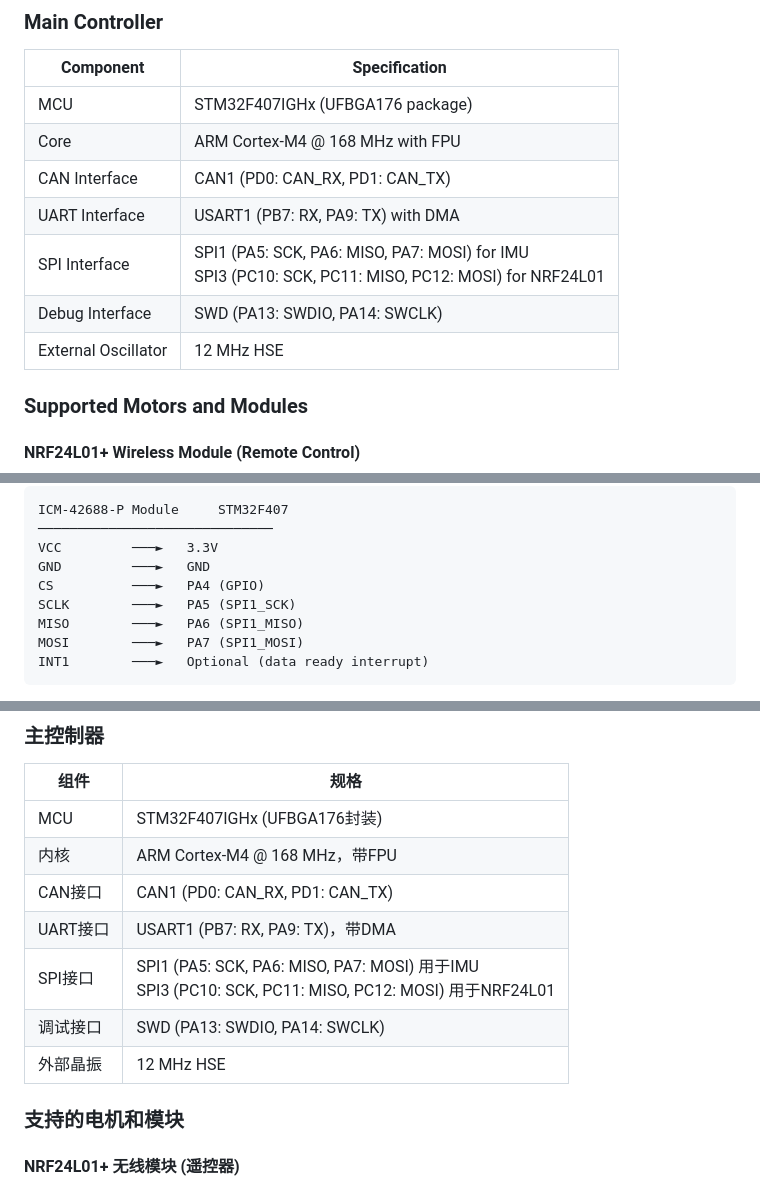
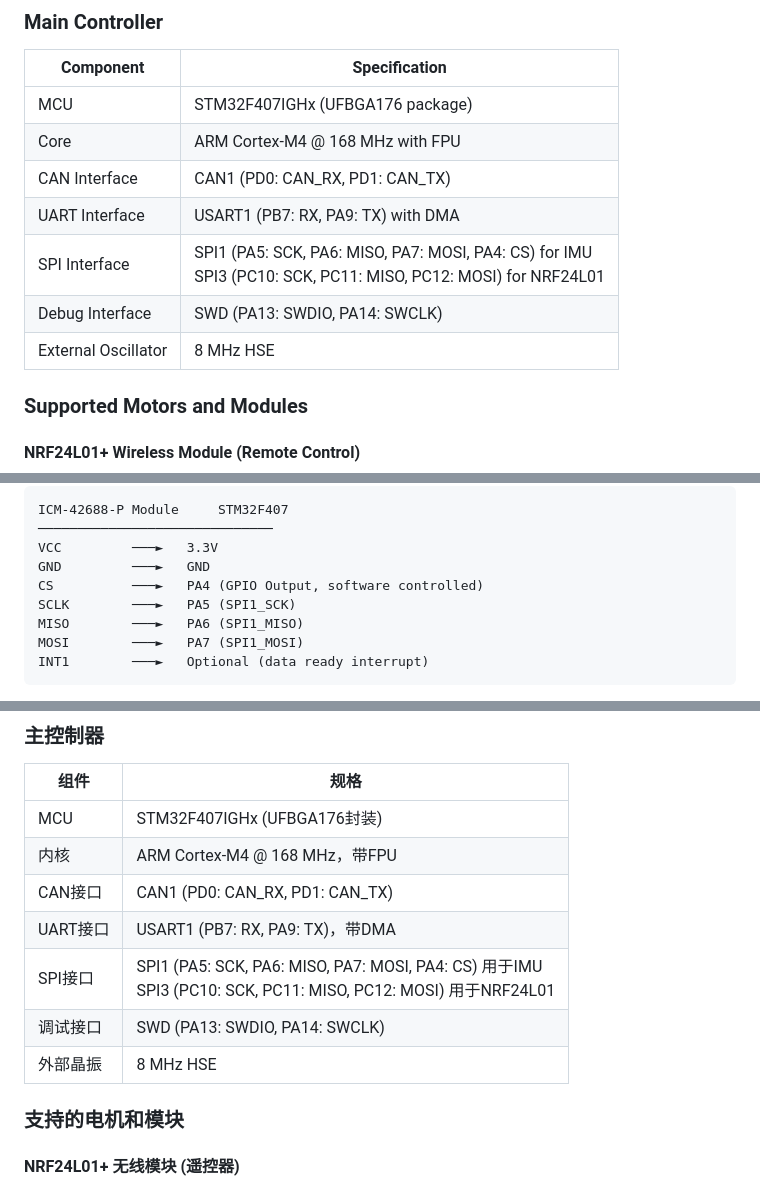
Before and after one commit to pika-from-akachi/Wheel-Legged_Robot, a Markdown page: README.md, 3 parts joined by grey strips. GitHub-like rendering.

```diff
--- a/README.md
+++ b/README.md
@@ -35,9 +35,9 @@ This project implements the embedded control system for a wheel-legged robot, de
 | Core | ARM Cortex-M4 @ 168 MHz with FPU |
 | CAN Interface | CAN1 (PD0: CAN_RX, PD1: CAN_TX) |
 | UART Interface | USART1 (PB7: RX, PA9: TX) with DMA |
-| SPI Interface | SPI1 (PA5: SCK, PA6: MISO, PA7: MOSI) for IMU<br>SPI3 (PC10: SCK, PC11: MISO, PC12: MOSI) for NRF24L01 |
+| SPI Interface | SPI1 (PA5: SCK, PA6: MISO, PA7: MOSI, PA4: CS) for IMU<br>SPI3 (PC10: SCK, PC11: MISO, PC12: MOSI) for NRF24L01 |
 | Debug Interface | SWD (PA13: SWDIO, PA14: SWCLK) |
-| External Oscillator | 12 MHz HSE |
+| External Oscillator | 8 MHz HSE |
 
 ### Supported Motors and Modules
 
@@ -114,7 +114,7 @@ ICM-42688-P Module     STM32F407
 ──────────────────────────────
 VCC         ───►   3.3V
 GND         ───►   GND
-CS          ───►   PA4 (GPIO)
+CS          ───►   PA4 (GPIO Output, software controlled)
 SCLK        ───►   PA5 (SPI1_SCK)
 MISO        ───►   PA6 (SPI1_MISO)
 MOSI        ───►   PA7 (SPI1_MOSI)
@@ -546,9 +546,9 @@ This project is developed for educational purposes as part of the 2026 Mingyue C
 | 内核 | ARM Cortex-M4 @ 168 MHz，带FPU |
 | CAN接口 | CAN1 (PD0: CAN_RX, PD1: CAN_TX) |
 | UART接口 | USART1 (PB7: RX, PA9: TX)，带DMA |
-| SPI接口 | SPI1 (PA5: SCK, PA6: MISO, PA7: MOSI) 用于IMU<br>SPI3 (PC10: SCK, PC11: MISO, PC12: MOSI) 用于NRF24L01 |
+| SPI接口 | SPI1 (PA5: SCK, PA6: MISO, PA7: MOSI, PA4: CS) 用于IMU<br>SPI3 (PC10: SCK, PC11: MISO, PC12: MOSI) 用于NRF24L01 |
 | 调试接口 | SWD (PA13: SWDIO, PA14: SWCLK) |
-| 外部晶振 | 12 MHz HSE |
+| 外部晶振 | 8 MHz HSE |
 
 ### 支持的电机和模块
 
```
Also changed, not shown: other parts of README.md (+56 -54 lines).
